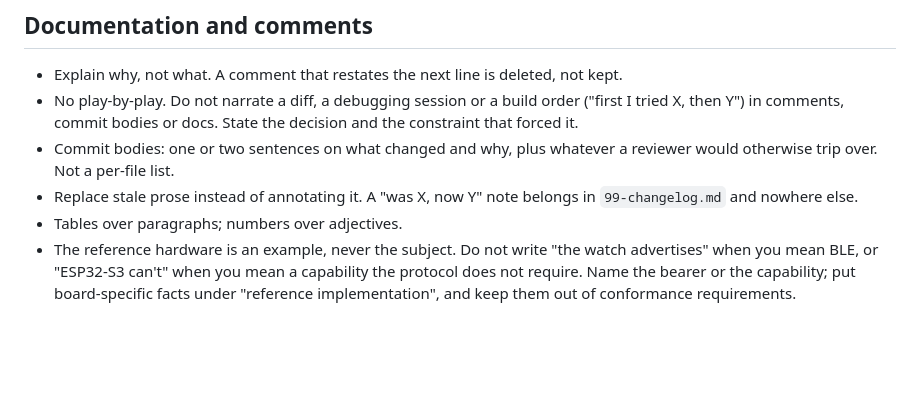
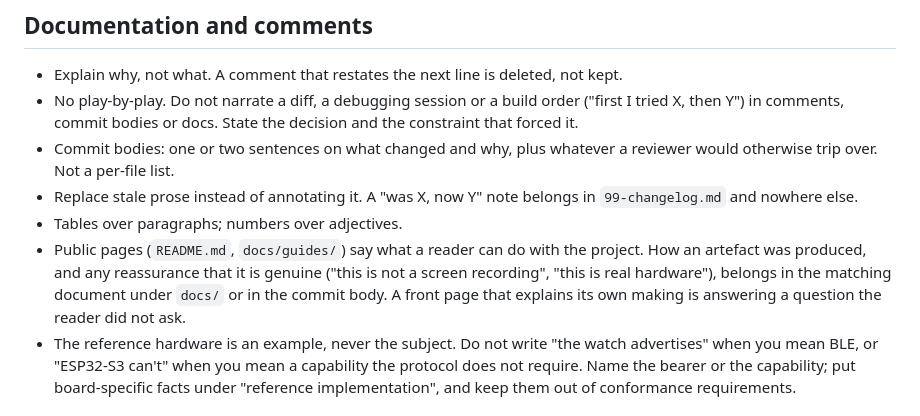
Before and after one commit to newMalloc/WatchPlay, a Markdown page: AGENTS.md, the part around the change. Rendered like a GitHub page; blank space fills up the shorter version.

```diff
--- a/AGENTS.md
+++ b/AGENTS.md
@@ -60,6 +60,7 @@ Android lives in `android/`: `./gradlew :sdk:assembleDebug :sdk:test` (163 JVM t
 - Commit bodies: one or two sentences on what changed and why, plus whatever a reviewer would otherwise trip over. Not a per-file list.
 - Replace stale prose instead of annotating it. A "was X, now Y" note belongs in `99-changelog.md` and nowhere else.
 - Tables over paragraphs; numbers over adjectives.
+- Public pages (`README.md`, `docs/guides/`) say what a reader can do with the project. How an artefact was produced, and any reassurance that it is genuine ("this is not a screen recording", "this is real hardware"), belongs in the matching document under `docs/` or in the commit body. A front page that explains its own making is answering a question the reader did not ask.
 - The reference hardware is an example, never the subject. Do not write "the watch advertises" when you mean BLE, or "ESP32-S3 can't" when you mean a capability the protocol does not require. Name the bearer or the capability; put board-specific facts under "reference implementation", and keep them out of conformance requirements.
 
 ## Pitfalls
```
Also changed, not shown: README.md (+0 -2 lines).
